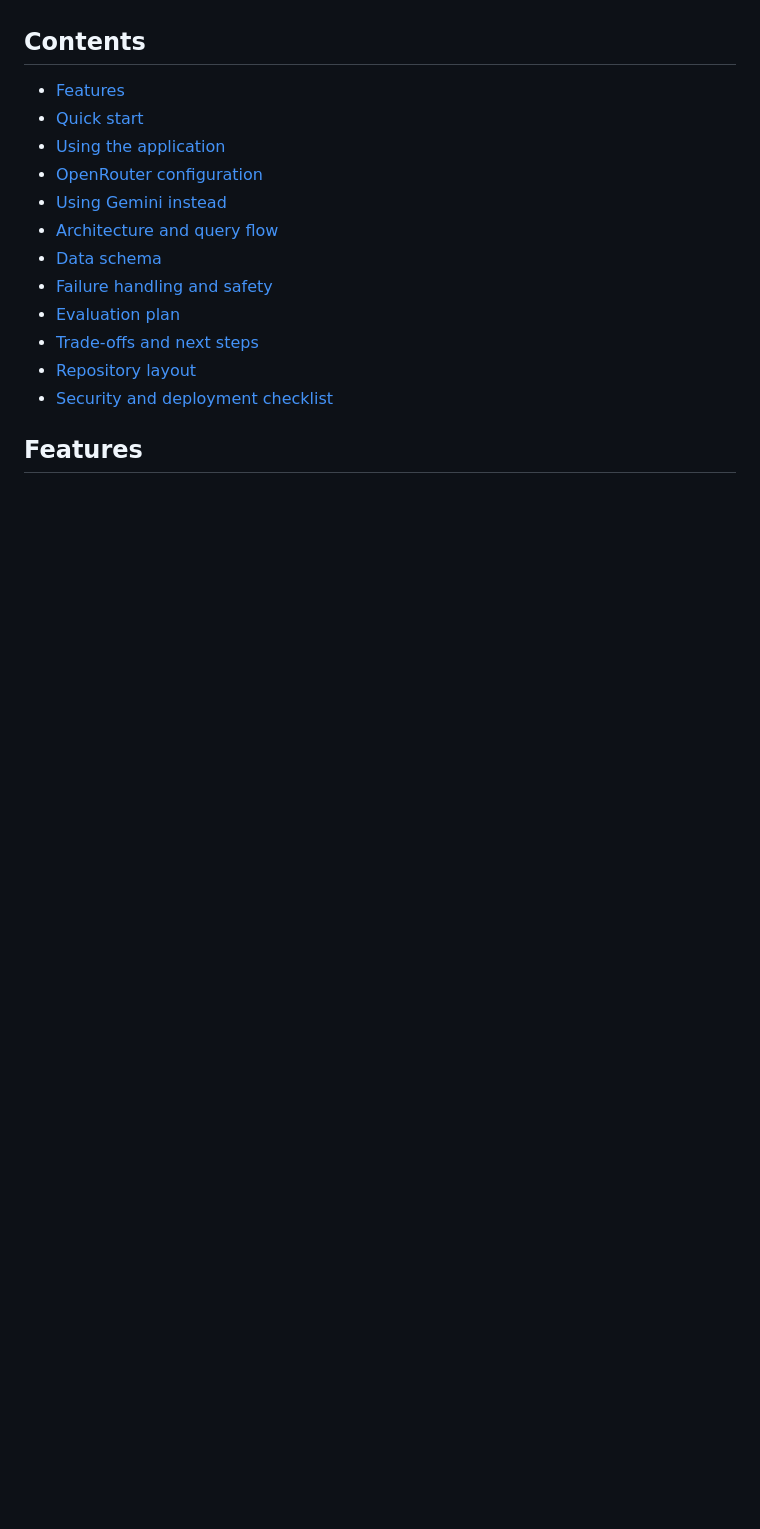
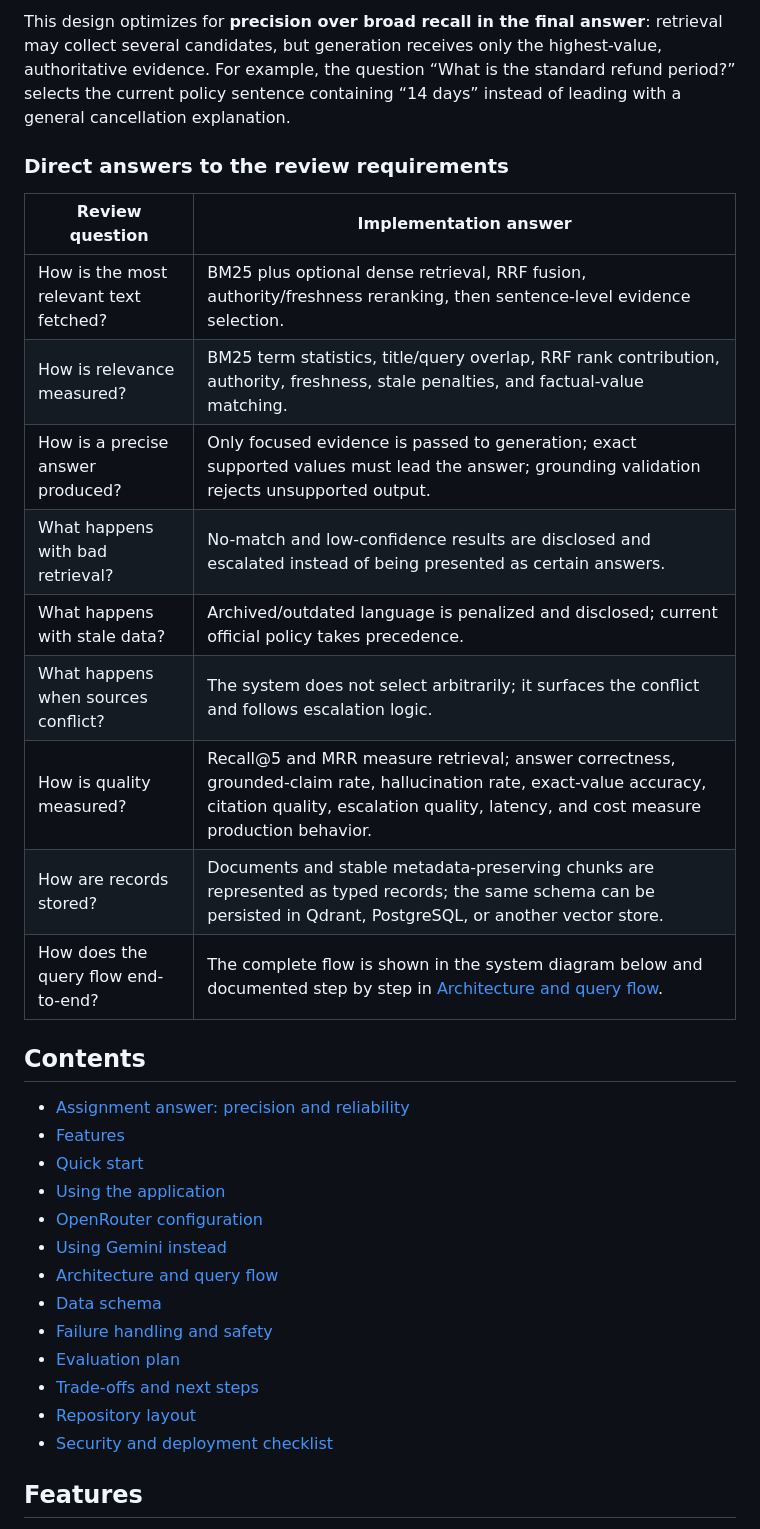
Before and after one commit to shahzaibkhan7788/learnforge-rag-assistant, a Markdown page: README.md, the part around one of its changes. Drawn GitHub-style; blank space fills up the shorter version.

```diff
--- a/README.md
+++ b/README.md
@@ -16,5 +45,26 @@ repository never contains a real secret.
+This design optimizes for **precision over broad recall in the final answer**:
+retrieval may collect several candidates, but generation receives only the
+highest-value, authoritative evidence. For example, the question “What is the
+standard refund period?” selects the current policy sentence containing
+“14 days” instead of leading with a general cancellation explanation.
+
+### Direct answers to the review requirements
+
+| Review question | Implementation answer |
+|---|---|
+| How is the most relevant text fetched? | BM25 plus optional dense retrieval, RRF fusion, authority/freshness reranking, then sentence-level evidence selection. |
+| How is relevance measured? | BM25 term statistics, title/query overlap, RRF rank contribution, authority, freshness, stale penalties, and factual-value matching. |
+| How is a precise answer produced? | Only focused evidence is passed to generation; exact supported values must lead the answer; grounding validation rejects unsupported output. |
+| What happens with bad retrieval? | No-match and low-confidence results are disclosed and escalated instead of being presented as certain answers. |
+| What happens with stale data? | Archived/outdated language is penalized and disclosed; current official policy takes precedence. |
+| What happens when sources conflict? | The system does not select arbitrarily; it surfaces the conflict and follows escalation logic. |
+| How is quality measured? | Recall@5 and MRR measure retrieval; answer correctness, grounded-claim rate, hallucination rate, exact-value accuracy, citation quality, escalation quality, latency, and cost measure production behavior. |
+| How are records stored? | Documents and stable metadata-preserving chunks are represented as typed records; the same schema can be persisted in Qdrant, PostgreSQL, or another vector store. |
+| How does the query flow end-to-end? | The complete flow is shown in the system diagram below and documented step by step in [Architecture and query flow](#architecture-and-query-flow). |
+
 ## Contents
 
+- [Assignment answer: precision and reliability](#assignment-answer-how-precision-and-reliability-are-achieved)
 - [Features](#features)
 - [Quick start](#quick-start)
 - [Using the application](#using-the-application)
```
Also changed, not shown: other parts of README.md (+29 -0 lines).
